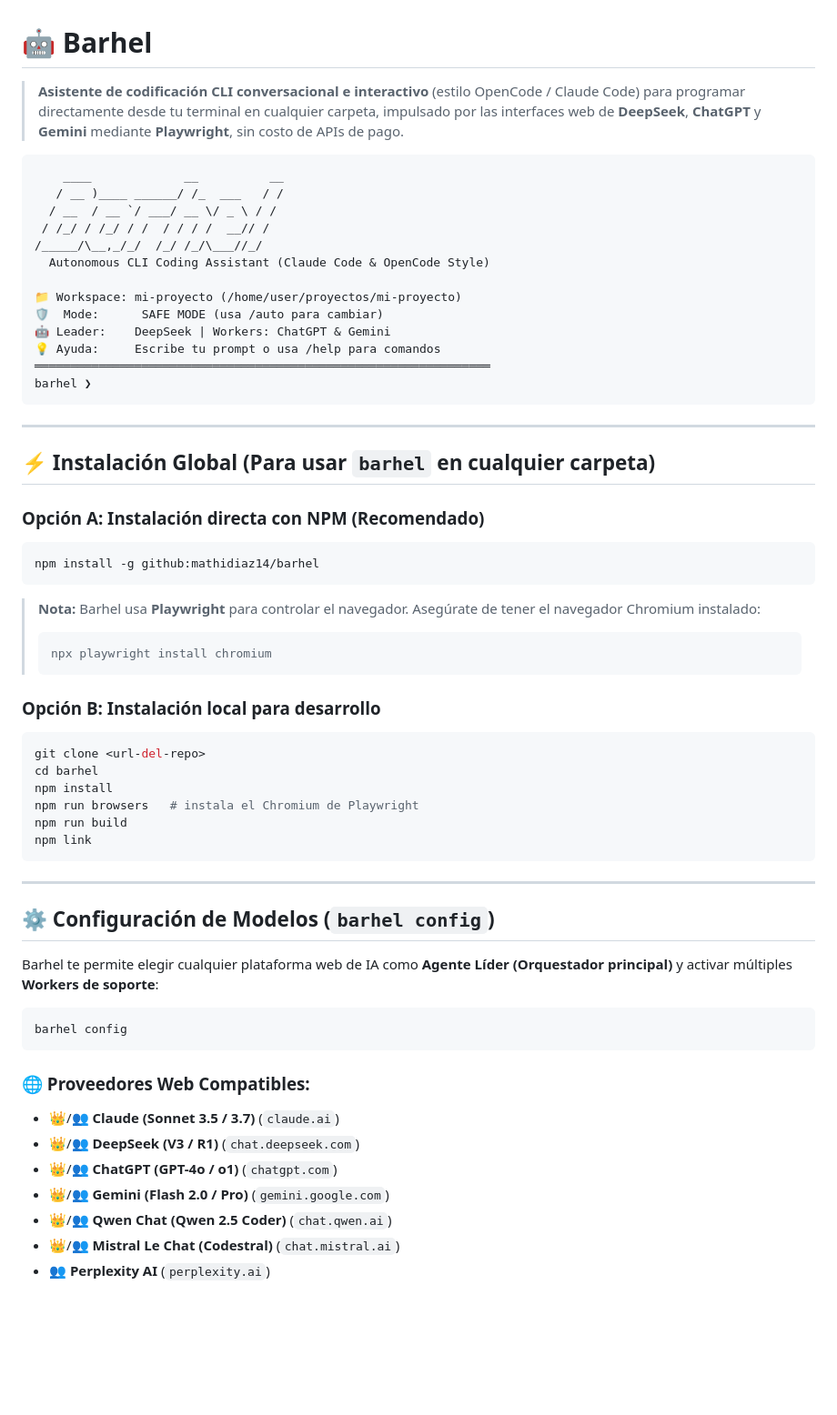
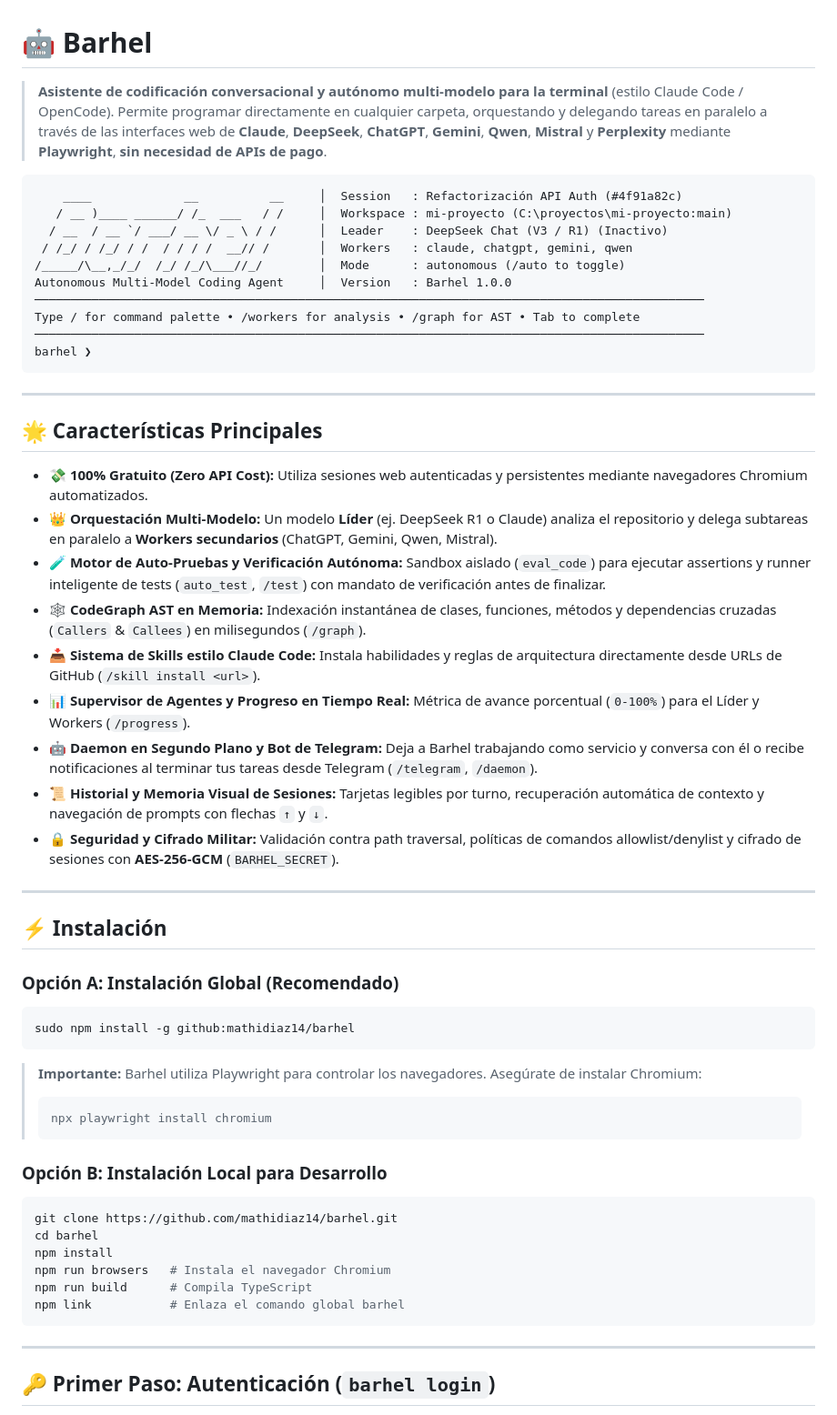
Before and after one commit to mathidiaz14/barhel, a Markdown page: README.md, the part around one of its changes. Shown at 91% size. Drawn GitHub-style; blank space fills up the shorter version.

````diff
--- a/README.md
+++ b/README.md
@@ -1,63 +1,59 @@
 # 🤖 Barhel
 
-> **Asistente de codificación CLI conversacional e interactivo** (estilo OpenCode / Claude Code) para programar directamente desde tu terminal en cualquier carpeta, impulsado por las interfaces web de **DeepSeek**, **ChatGPT** y **Gemini** mediante **Playwright**, sin costo de APIs de pago.
+> **Asistente de codificación conversacional y autónomo multi-modelo para la terminal** (estilo Claude Code / OpenCode). Permite programar directamente en cualquier carpeta, orquestando y delegando tareas en paralelo a través de las interfaces web de **Claude**, **DeepSeek**, **ChatGPT**, **Gemini**, **Qwen**, **Mistral** y **Perplexity** mediante **Playwright**, **sin necesidad de APIs de pago**.
 
 ```text
-    ____             __          __
-   / __ )____ ______/ /_  ___   / /
-  / __  / __ `/ ___/ __ \/ _ \ / /
- / /_/ / /_/ / /  / / / /  __// /
-/_____/\__,_/_/  /_/ /_/\___//_/
-  Autonomous CLI Coding Assistant (Claude Code & OpenCode Style)
-
-📁 Workspace: mi-proyecto (/home/user/proyectos/mi-proyecto)
-🛡️  Mode:      SAFE MODE (usa /auto para cambiar)
-🤖 Leader:    DeepSeek | Workers: ChatGPT & Gemini
-💡 Ayuda:     Escribe tu prompt o usa /help para comandos
-════════════════════════════════════════════════════════════════
+    ____             __          __     │  Session   : Refactorización API Auth (#4f91a82c)
+   / __ )____ ______/ /_  ___   / /     │  Workspace : mi-proyecto (C:\proyectos\mi-proyecto:main)
+  / __  / __ `/ ___/ __ \/ _ \ / /      │  Leader    : DeepSeek Chat (V3 / R1) (Inactivo)
+ / /_/ / /_/ / /  / / / /  __// /       │  Workers   : claude, chatgpt, gemini, qwen
+/_____/\__,_/_/  /_/ /_/\___//_/        │  Mode      : autonomous (/auto to toggle)
+Autonomous Multi-Model Coding Agent     │  Version   : Barhel 1.0.0
+──────────────────────────────────────────────────────────────────────────────────────────────
+Type / for command palette • /workers for analysis • /graph for AST • Tab to complete
+──────────────────────────────────────────────────────────────────────────────────────────────
 barhel ❯
 ```
 
 ---
 
-## ⚡ Instalación Global (Para usar `barhel` en cualquier carpeta)
+## 🌟 Características Principales
 
-### Opción A: Instalación directa con NPM (Recomendado)
+- 💸 **100% Gratuito (Zero API Cost):** Utiliza sesiones web autenticadas y persistentes mediante navegadores Chromium automatizados.
+- 👑 **Orquestación Multi-Modelo:** Un modelo **Líder** (ej. DeepSeek R1 o Claude) analiza el repositorio y delega subtareas en paralelo a **Workers secundarios** (ChatGPT, Gemini, Qwen, Mistral).
+- 🧪 **Motor de Auto-Pruebas y Verificación Autónoma:** Sandbox aislado (`eval_code`) para ejecutar assertions y runner inteligente de tests (`auto_test`, `/test`) con mandato de verificación antes de finalizar.
+- 🕸️ **CodeGraph AST en Memoria:** Indexación instantánea de clases, funciones, métodos y dependencias cruzadas (`Callers` & `Callees`) en milisegundos (`/graph`).
+- 📥 **Sistema de Skills estilo Claude Code:** Instala habilidades y reglas de arquitectura directamente desde URLs de GitHub (`/skill install <url>`).
+- 📊 **Supervisor de Agentes y Progreso en Tiempo Real:** Métrica de avance porcentual (`0-100%`) para el Líder y Workers (`/progress`).
+- 🤖 **Daemon en Segundo Plano y Bot de Telegram:** Deja a Barhel trabajando como servicio y conversa con él o recibe notificaciones al terminar tus tareas desde Telegram (`/telegram`, `/daemon`).
+- 📜 **Historial y Memoria Visual de Sesiones:** Tarjetas legibles por turno, recuperación automática de contexto y navegación de prompts con flechas `↑` y `↓`.
+- 🔒 **Seguridad y Cifrado Militar:** Validación contra path traversal, políticas de comandos allowlist/denylist y cifrado de sesiones con **AES-256-GCM** (`BARHEL_SECRET`).
+
+---
+
+## ⚡ Instalación
+
+### Opción A: Instalación Global (Recomendado)
 ```bash
-npm install -g github:mathidiaz14/barhel
+sudo npm install -g github:mathidiaz14/barhel
 ```
 
-> **Nota:** Barhel usa **Playwright** para controlar el navegador. Asegúrate de tener el navegador Chromium instalado:
+> **Importante:** Barhel utiliza Playwright para controlar los navegadores. Asegúrate de instalar Chromium:
 > ```bash
 > npx playwright install chromium
 > ```
 
-### Opción B: Instalación local para desarrollo
+### Opción B: Instalación Local para Desarrollo
 ```bash
-git clone <url-del-repo>
+git clone https://github.com/mathidiaz14/barhel.git
 cd barhel
 npm install
-npm run browsers   # instala el Chromium de Playwright
-npm run build
-npm link
+npm run browsers   # Instala el navegador Chromium
+npm run build      # Compila TypeScript
+npm link           # Enlaza el comando global barhel
 ```
 
 ---
 
-## ⚙️ Configuración de Modelos (`barhel config`)
+## 🔑 Primer Paso: Autenticación (`barhel login`)
 
-Barhel te permite elegir cualquier plataforma web de IA como **Agente Líder (Orquestador principal)** y activar múltiples **Workers de soporte**:
-
-```bash
-barhel config
-```
-
-### 🌐 Proveedores Web Compatibles:
-- 👑/👥 **Claude (Sonnet 3.5 / 3.7)** (`claude.ai`)
-- 👑/👥 **DeepSeek (V3 / R1)** (`chat.deepseek.com`)
-- 👑/👥 **ChatGPT (GPT-4o / o1)** (`chatgpt.com`)
-- 👑/👥 **Gemini (Flash 2.0 / Pro)** (`gemini.google.com`)
-- 👑/👥 **Qwen Chat (Qwen 2.5 Coder)** (`chat.qwen.ai`)
-- 👑/👥 **Mistral Le Chat (Codestral)** (`chat.mistral.ai`)
-- 👥 **Perplexity AI** (`perplexity.ai`)
-
````
Also changed, not shown: other parts of README.md (+180 -164 lines).
